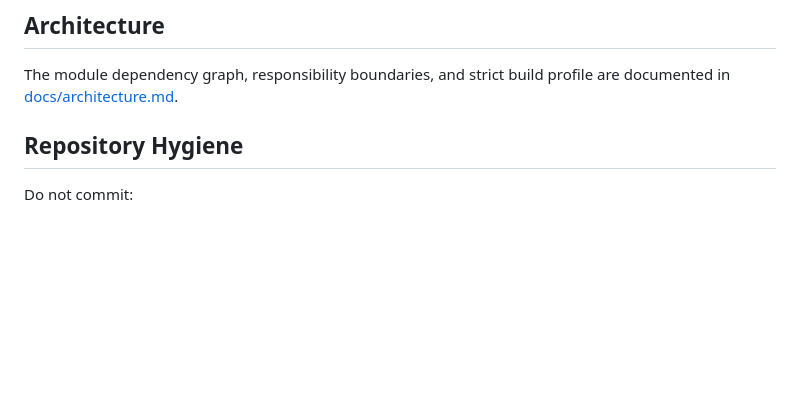
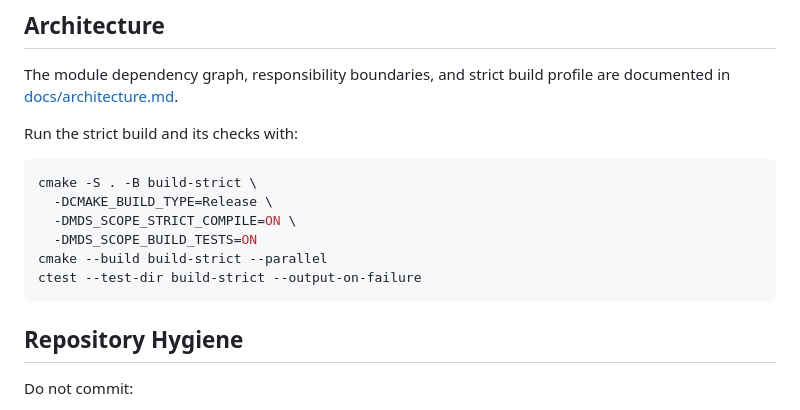
Before and after one commit to wwktz/MdsScope, a Markdown page: README.md, the part around the change. GitHub-like rendering; blank space fills up the shorter version.

Commit message:
docs: add strict build commands

````diff
--- a/README.md
+++ b/README.md
@@ -321,6 +321,17 @@ MdsScope includes a simple benchmark mode for MDS data loading:
 The module dependency graph, responsibility boundaries, and strict build
 profile are documented in [docs/architecture.md](docs/architecture.md).
 
+Run the strict build and its checks with:
+
+```bash
+cmake -S . -B build-strict \
+  -DCMAKE_BUILD_TYPE=Release \
+  -DMDS_SCOPE_STRICT_COMPILE=ON \
+  -DMDS_SCOPE_BUILD_TESTS=ON
+cmake --build build-strict --parallel
+ctest --test-dir build-strict --output-on-failure
+```
+
 ## Repository Hygiene
 
 Do not commit:
````
Also changed, not shown: docs/architecture.md (+17 -2 lines).
